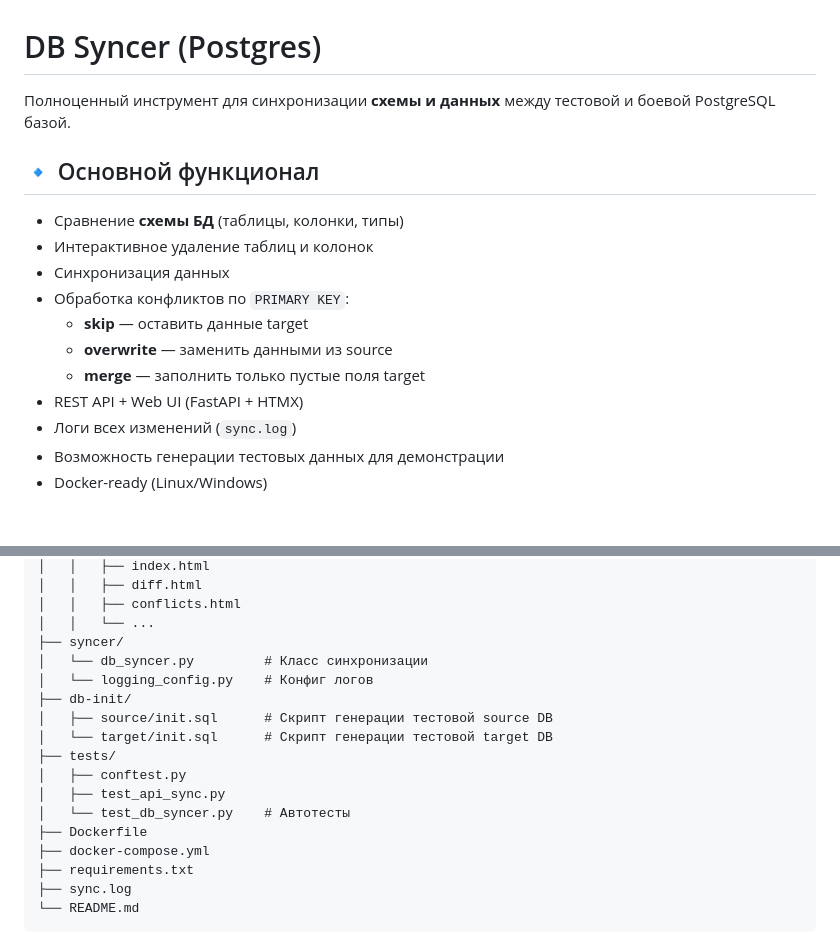
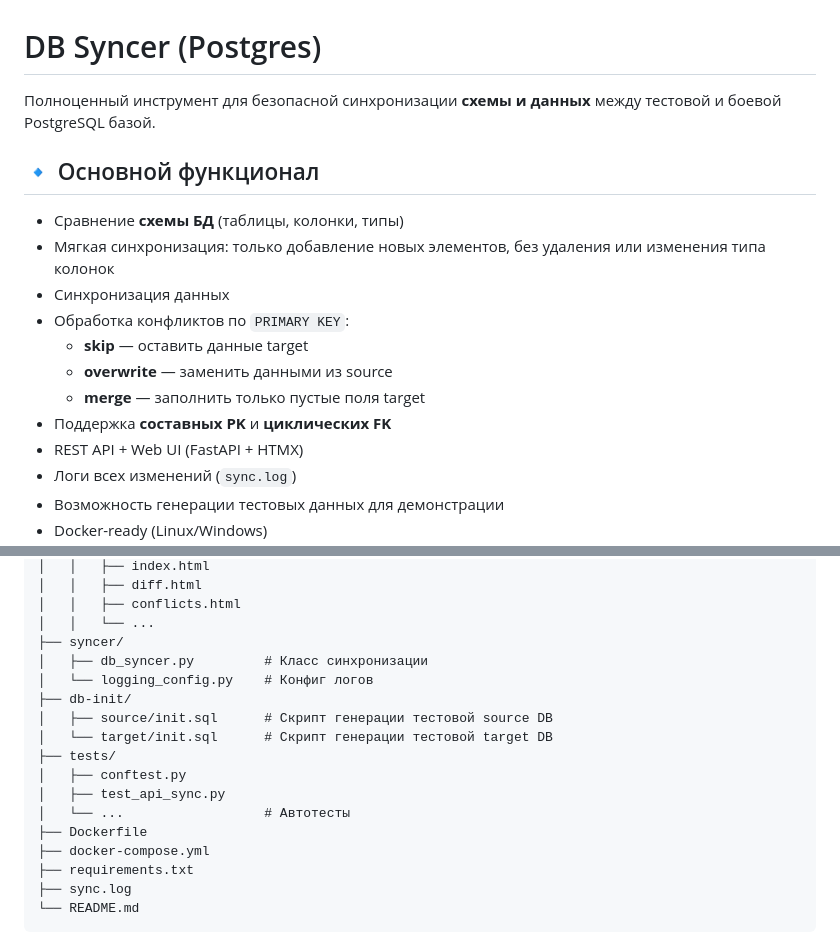
Before and after one commit to skies21/db-syncer, a Markdown page: README.md, 2 parts joined by grey strips. Drawn GitHub-style; blank space fills up the shorter version.

```diff
--- a/README.md
+++ b/README.md
@@ -1,16 +1,17 @@
 # DB Syncer (Postgres)
 
-Полноценный инструмент для синхронизации **схемы и данных** между тестовой и боевой PostgreSQL базой.
+Полноценный инструмент для безопасной синхронизации **схемы и данных** между тестовой и боевой PostgreSQL базой.
 
 ## 🔹 Основной функционал
 
 - Сравнение **схемы БД** (таблицы, колонки, типы)
-- Интерактивное удаление таблиц и колонок
+- Мягкая синхронизация: только добавление новых элементов, без удаления или изменения типа колонок
 - Синхронизация данных
 - Обработка конфликтов по `PRIMARY KEY`:
   - **skip** — оставить данные target
   - **overwrite** — заменить данными из source
   - **merge** — заполнить только пустые поля target
+- Поддержка **составных PK** и **циклических FK**
 - REST API + Web UI (FastAPI + HTMX)
 - Логи всех изменений (`sync.log`)
 - Возможность генерации тестовых данных для демонстрации
@@ -35,7 +36,7 @@ db-syncer/
 │   │   ├── conflicts.html
 │   │   └── ...
 ├── syncer/
-│   └── db_syncer.py         # Класс синхронизации
+│   ├── db_syncer.py         # Класс синхронизации
 │   └── logging_config.py    # Конфиг логов
 ├── db-init/
 │   ├── source/init.sql      # Скрипт генерации тестовой source DB
@@ -43,7 +44,7 @@ db-syncer/
 ├── tests/
 │   ├── conftest.py
 │   ├── test_api_sync.py
-│   └── test_db_syncer.py    # Автотесты
+│   └── ...                  # Автотесты
 ├── Dockerfile
 ├── docker-compose.yml
 ├── requirements.txt
```
Also changed, not shown: other parts of README.md (+25 -69 lines).
